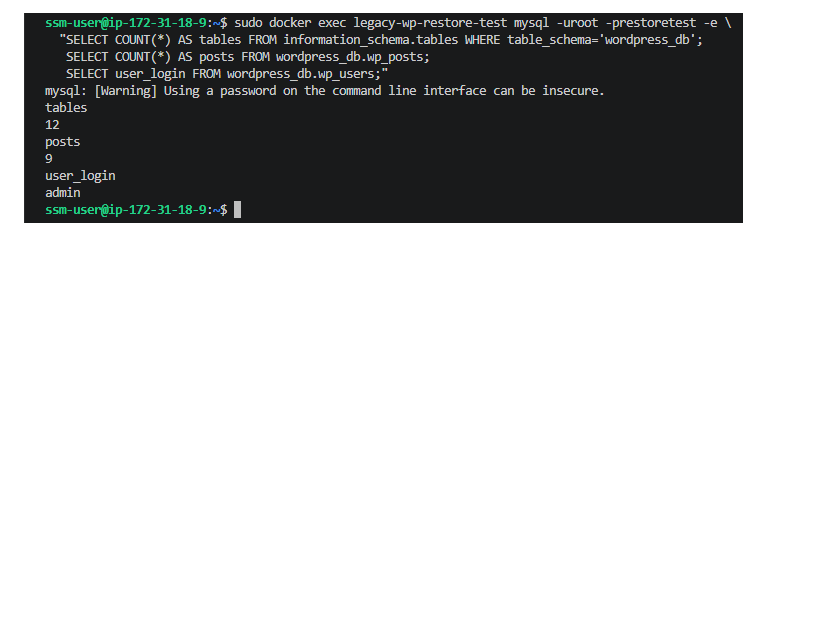
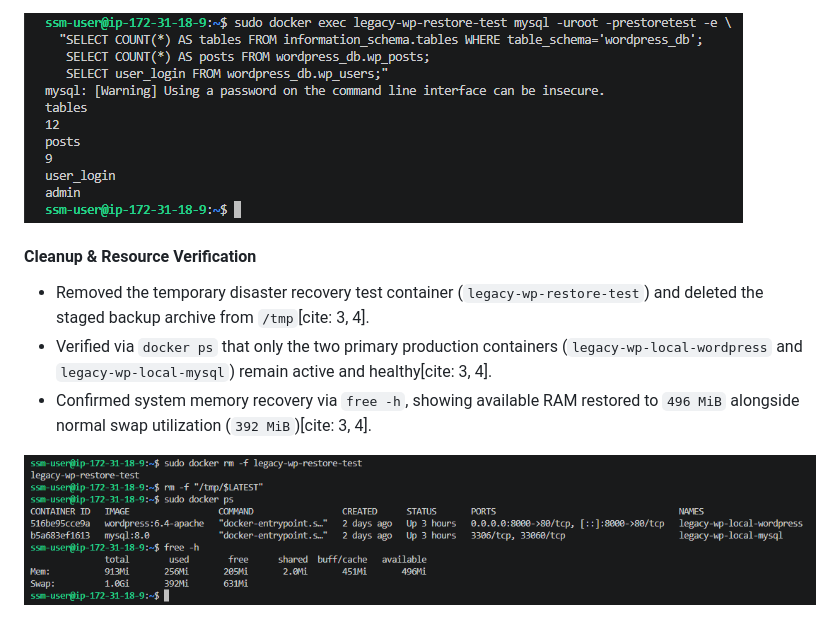
Before and after one commit to WJDVS/aws-legacy-wordpress-ec2-cloudfront-migration, a Markdown page: README.md, the part around the change. GitHub-like rendering; pictures changed too: docs/screenshots/08-resource-recovery-and-cleanup.png (added); blank space fills up the shorter version.

Commit message:
Phase 8: add post-test cleanup and resource recovery documentation and verification screenshot

```diff
--- a/README.md
+++ b/README.md
@@ -180,3 +180,10 @@ All resources, components, and local configurations adhere strictly to the follo
 - Successfully restored and verified the database dump, confirming complete WordPress schema integrity (12 tables, 9 posts/revisions, and active `admin` user account preservation).
 
 ![Disaster Recovery Backup Restore Test Success](docs/screenshots/08-backup-restore-test-success.png)
+
+#### Cleanup & Resource Verification
+- Removed the temporary disaster recovery test container (`legacy-wp-restore-test`) and deleted the staged backup archive from `/tmp`[cite: 3, 4].
+- Verified via `docker ps` that only the two primary production containers (`legacy-wp-local-wordpress` and `legacy-wp-local-mysql`) remain active and healthy[cite: 3, 4].
+- Confirmed system memory recovery via `free -h`, showing available RAM restored to `496 MiB` alongside normal swap utilization (`392 MiB`)[cite: 3, 4].
+
+![Post-Test Cleanup and Resource Verification](docs/screenshots/08-resource-recovery-and-cleanup.png)
```
